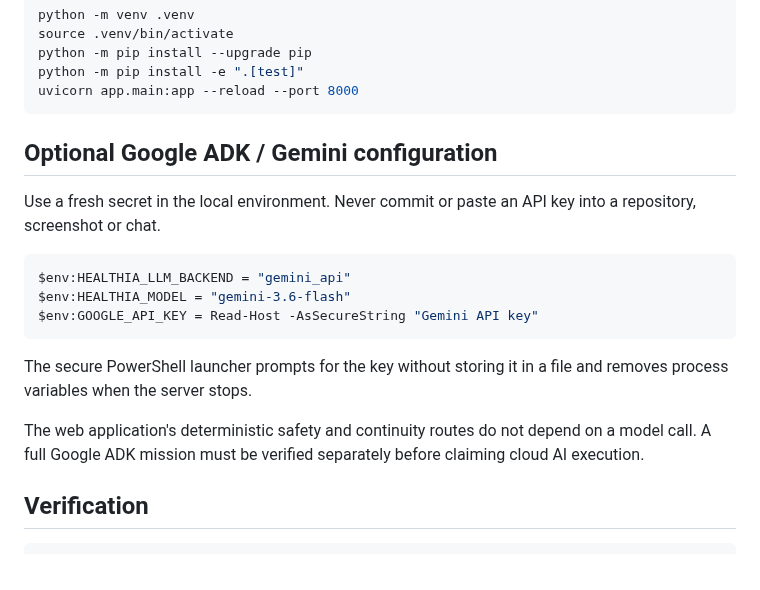
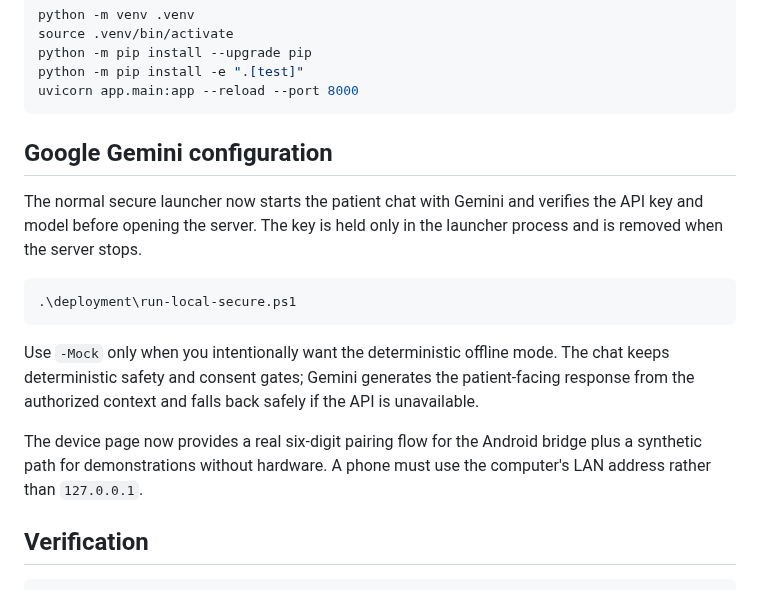
Before and after one commit to arisnachy/healthia-one, a Markdown page: README.md, the part around the change. Drawn GitHub-style.

Commit message:
docs: explain Gemini startup and device pairing

````diff
--- a/README.md
+++ b/README.md
@@ -103,19 +103,17 @@ python -m pip install -e ".[test]"
 uvicorn app.main:app --reload --port 8000
 ```
 
-## Optional Google ADK / Gemini configuration
+## Google Gemini configuration
 
-Use a fresh secret in the local environment. Never commit or paste an API key into a repository, screenshot or chat.
+The normal secure launcher now starts the patient chat with Gemini and verifies the API key and model before opening the server. The key is held only in the launcher process and is removed when the server stops.
 
 ```powershell
-$env:HEALTHIA_LLM_BACKEND = "gemini_api"
-$env:HEALTHIA_MODEL = "gemini-3.6-flash"
-$env:GOOGLE_API_KEY = Read-Host -AsSecureString "Gemini API key"
+.\deployment\run-local-secure.ps1
 ```
 
-The secure PowerShell launcher prompts for the key without storing it in a file and removes process variables when the server stops.
+Use `-Mock` only when you intentionally want the deterministic offline mode. The chat keeps deterministic safety and consent gates; Gemini generates the patient-facing response from the authorized context and falls back safely if the API is unavailable.
 
-The web application's deterministic safety and continuity routes do not depend on a model call. A full Google ADK mission must be verified separately before claiming cloud AI execution.
+The device page now provides a real six-digit pairing flow for the Android bridge plus a synthetic path for demonstrations without hardware. A phone must use the computer's LAN address rather than `127.0.0.1`.
 
 ## Verification
 
````
